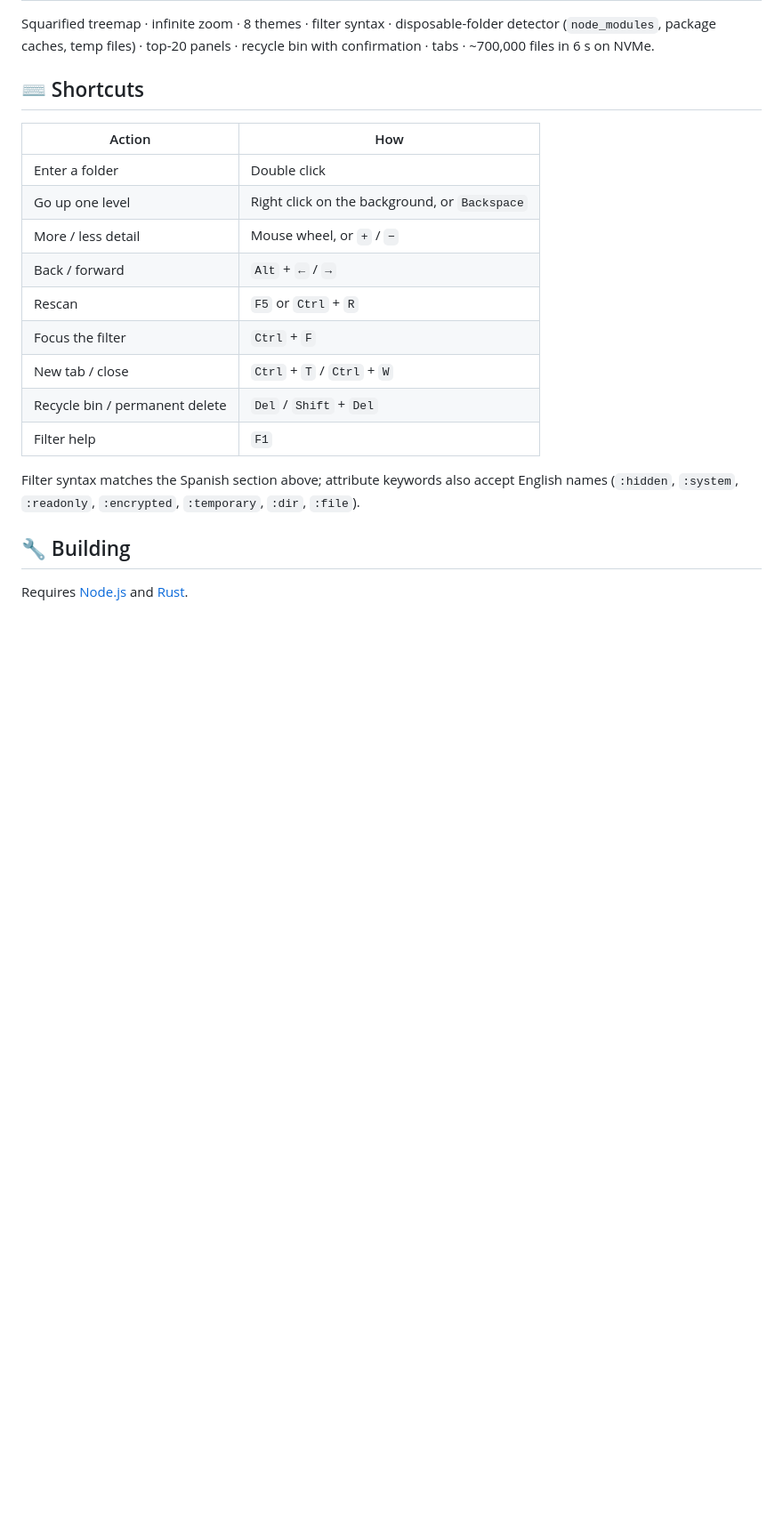
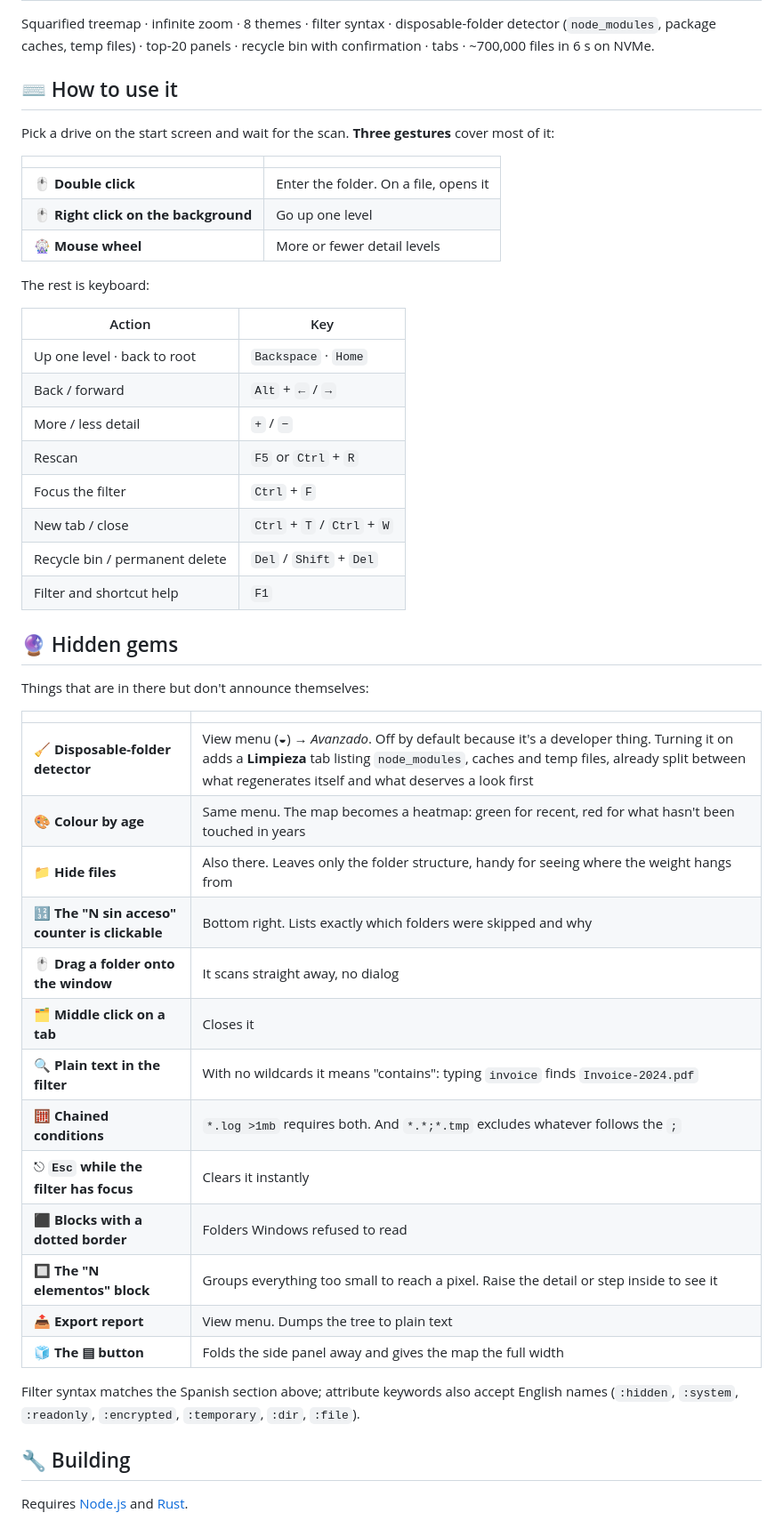
Before and after one commit to PoxiiTV/EsnifadorSS, a Markdown page: README.md, the part around one of its changes. Shown at 89% size. GitHub-like rendering; blank space fills up the shorter version.

```diff
--- a/README.md
+++ b/README.md
@@ -168,19 +197,48 @@ Squarified treemap · infinite zoom · 8 themes · filter syntax · disposable-f
 detector (`node_modules`, package caches, temp files) · top-20 panels · recycle
 bin with confirmation · tabs · ~700,000 files in 6 s on NVMe.
 
-## ⌨️ Shortcuts
+## ⌨️ How to use it
 
-| Action | How |
+Pick a drive on the start screen and wait for the scan. **Three gestures** cover most of it:
+
+| | |
 |---|---|
-| Enter a folder | Double click |
-| Go up one level | Right click on the background, or `Backspace` |
-| More / less detail | Mouse wheel, or `+` / `−` |
+| 🖱️ **Double click** | Enter the folder. On a file, opens it |
+| 🖱️ **Right click on the background** | Go up one level |
+| 🎡 **Mouse wheel** | More or fewer detail levels |
+
+The rest is keyboard:
+
+| Action | Key |
+|---|---|
+| Up one level · back to root | `Backspace` · `Home` |
 | Back / forward | `Alt` + `←` / `→` |
+| More / less detail | `+` / `−` |
 | Rescan | `F5` or `Ctrl` + `R` |
 | Focus the filter | `Ctrl` + `F` |
 | New tab / close | `Ctrl` + `T` / `Ctrl` + `W` |
 | Recycle bin / permanent delete | `Del` / `Shift` + `Del` |
-| Filter help | `F1` |
+| Filter and shortcut help | `F1` |
+
+## 🔮 Hidden gems
+
+Things that are in there but don't announce themselves:
+
+| | |
+|---|---|
+| 🧹 **Disposable-folder detector** | View menu (**◒**) → *Avanzado*. Off by default because it's a developer thing. Turning it on adds a **Limpieza** tab listing `node_modules`, caches and temp files, already split between what regenerates itself and what deserves a look first |
+| 🎨 **Colour by age** | Same menu. The map becomes a heatmap: green for recent, red for what hasn't been touched in years |
+| 📁 **Hide files** | Also there. Leaves only the folder structure, handy for seeing where the weight hangs from |
+| 🔢 **The "N sin acceso" counter is clickable** | Bottom right. Lists exactly which folders were skipped and why |
+| 🖱️ **Drag a folder onto the window** | It scans straight away, no dialog |
+| 🗂️ **Middle click on a tab** | Closes it |
+| 🔍 **Plain text in the filter** | With no wildcards it means "contains": typing `invoice` finds `Invoice-2024.pdf` |
+| 🧮 **Chained conditions** | `*.log >1mb` requires both. And `*.*;*.tmp` excludes whatever follows the `;` |
+| ⎋ **`Esc` while the filter has focus** | Clears it instantly |
+| ⬛ **Blocks with a dotted border** | Folders Windows refused to read |
+| 🔲 **The "N elementos" block** | Groups everything too small to reach a pixel. Raise the detail or step inside to see it |
+| 📤 **Export report** | View menu. Dumps the tree to plain text |
+| 🧊 **The ▤ button** | Folds the side panel away and gives the map the full width |
 
 Filter syntax matches the Spanish section above; attribute keywords also accept
 English names (`:hidden`, `:system`, `:readonly`, `:encrypted`, `:temporary`,
```
Also changed, not shown: other parts of README.md (+35 -6 lines).
